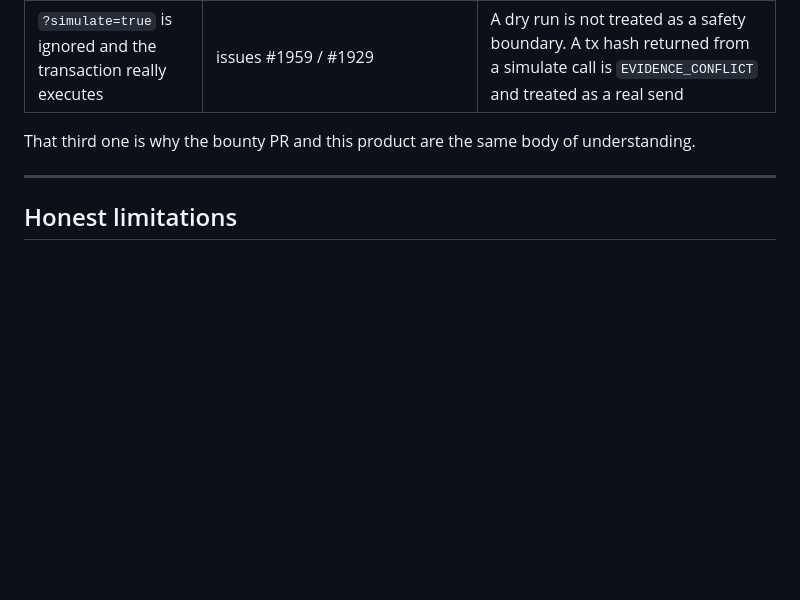
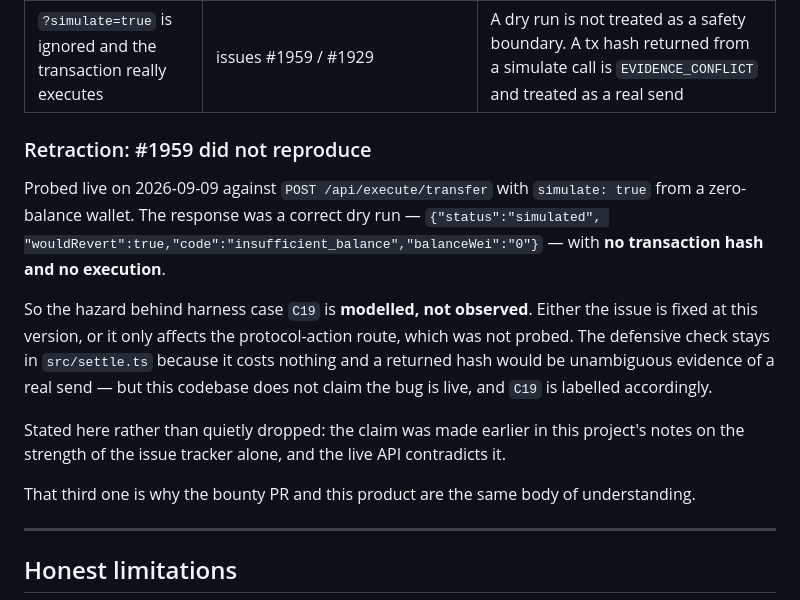
Before and after one commit to vaibhav4046/reqkeeper, a Markdown page: README.md, the part around the change. Drawn GitHub-style; blank space fills up the shorter version.

Commit message:
docs: retract the #1959 claim — probed live, did not reproduce
POST /api/execute/transfer with simulate:true from a zero-balance wallet returned a
correct dry run: status simulated, wouldRevert true, insufficient_balance, no tx hash,
no execution. Harness case C19 therefore models a hazard this project has not observed.

The defensive check stays (a returned hash would be unambiguous evidence of a real
send, and it costs nothing) but the bug is no longer claimed as live. Also confirms
the payer: KeeperHub signs from 0x027D54A6... despite isManaged:false.

```diff
--- a/README.md
+++ b/README.md
@@ -123,6 +123,22 @@ Each one is documented and money-critical, not hypothetical. Each has a fault in
 | Reused key replays a **cached failure**, so retry can never succeed | issue #1840 | Distinguished from "unpaid". Requires a new approved plan — never a key rotation |
 | `?simulate=true` is ignored and the transaction really executes | issues #1959 / #1929 | A dry run is not treated as a safety boundary. A tx hash returned from a simulate call is `EVIDENCE_CONFLICT` and treated as a real send |
 
+### Retraction: #1959 did not reproduce
+
+Probed live on 2026-09-09 against `POST /api/execute/transfer` with `simulate: true` from a
+zero-balance wallet. The response was a correct dry run — `{"status":"simulated",
+"wouldRevert":true,"code":"insufficient_balance","balanceWei":"0"}` — with **no transaction
+hash and no execution**.
+
+So the hazard behind harness case `C19` is **modelled, not observed**. Either the issue is
+fixed at this version, or it only affects the protocol-action route, which was not probed.
+The defensive check stays in `src/settle.ts` because it costs nothing and a returned hash
+would be unambiguous evidence of a real send — but this codebase does not claim the bug is
+live, and `C19` is labelled accordingly.
+
+Stated here rather than quietly dropped: the claim was made earlier in this project's notes
+on the strength of the issue tracker alone, and the live API contradicts it.
+
 That third one is why the bounty PR and this product are the same body of understanding.
 
 ---
```
